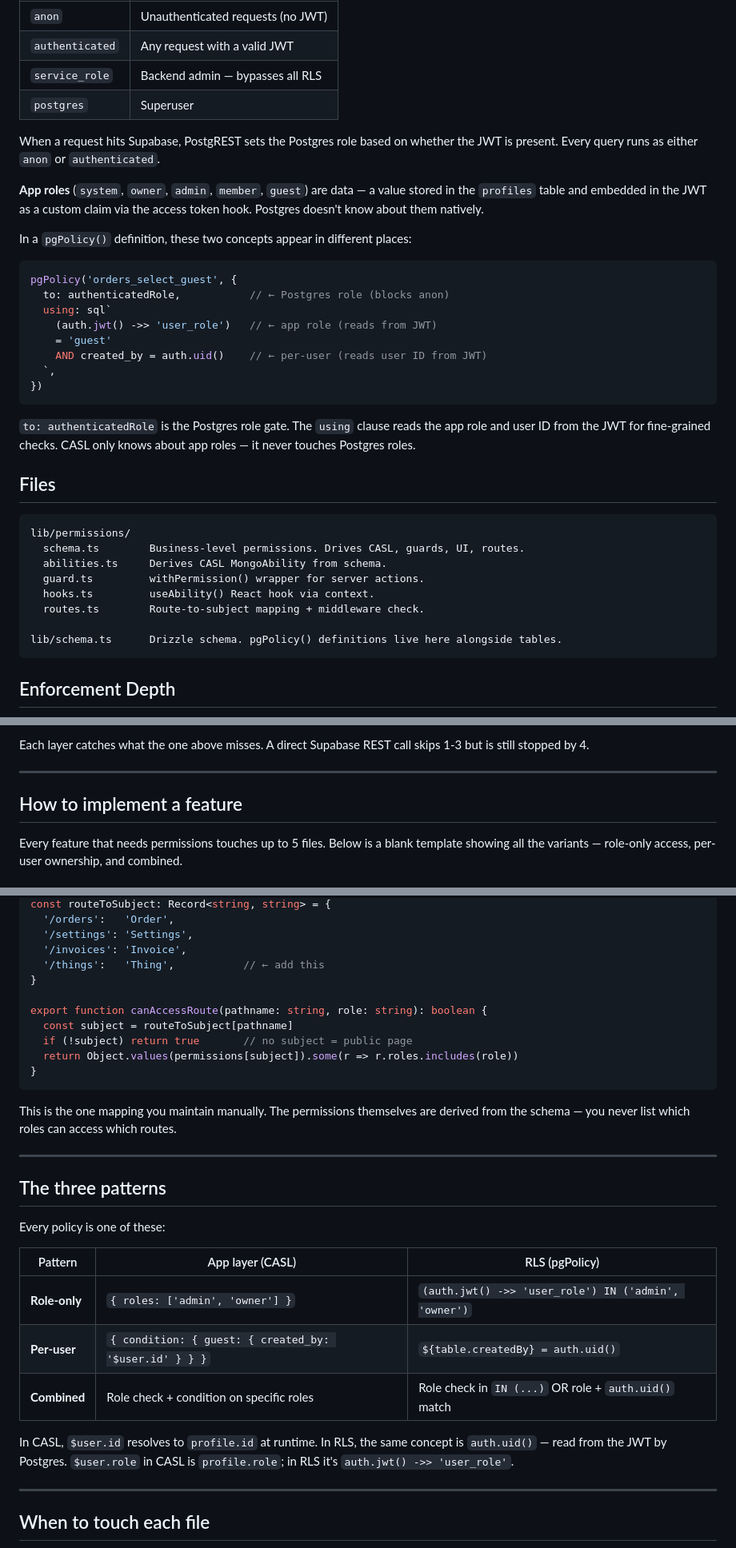
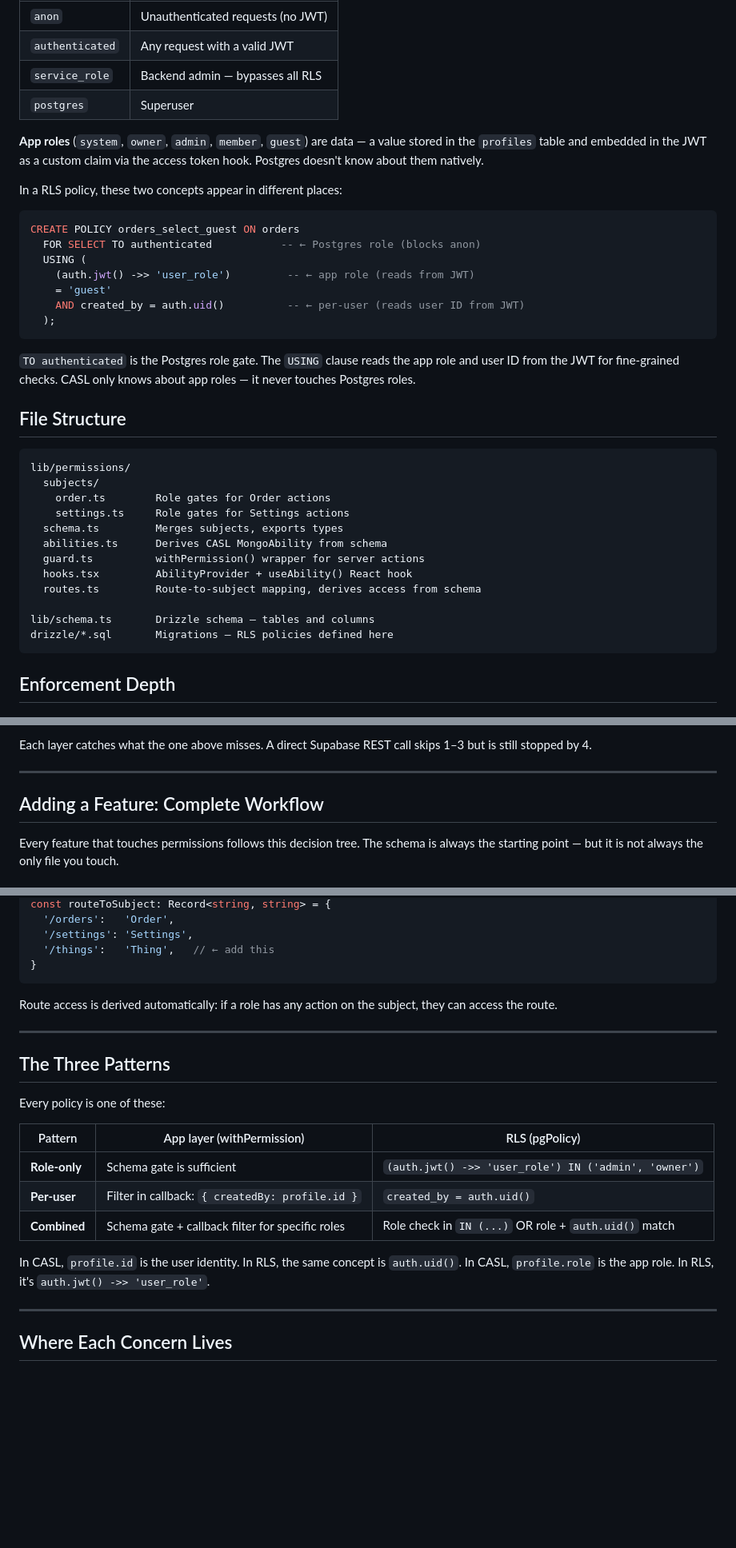
Before and after one commit to AhmedKhan-GH/polaris, a Markdown page: centralized-permissions.md, 3 parts joined by grey strips. Shown at 80% size. GitHub-like rendering; blank space fills up the shorter version.

````diff
--- a/centralized-permissions.md
+++ b/centralized-permissions.md
@@ -59,36 +47,37 @@ These are different concepts that share the word "role."
 | `service_role` | Backend admin — bypasses all RLS |
 | `postgres` | Superuser |
 
-When a request hits Supabase, PostgREST sets the Postgres role based on whether the JWT is present. Every query runs as either `anon` or `authenticated`.
-
 **App roles** (`system`, `owner`, `admin`, `member`, `guest`) are data — a value stored in the `profiles` table and embedded in the JWT as a custom claim via the access token hook. Postgres doesn't know about them natively.
 
-In a `pgPolicy()` definition, these two concepts appear in different places:
+In a RLS policy, these two concepts appear in different places:
 
-```typescript
-pgPolicy('orders_select_guest', {
-  to: authenticatedRole,           // ← Postgres role (blocks anon)
-  using: sql`
-    (auth.jwt() ->> 'user_role')   // ← app role (reads from JWT)
+```sql
+CREATE POLICY orders_select_guest ON orders
+  FOR SELECT TO authenticated           -- ← Postgres role (blocks anon)
+  USING (
+    (auth.jwt() ->> 'user_role')         -- ← app role (reads from JWT)
     = 'guest'
-    AND created_by = auth.uid()    // ← per-user (reads user ID from JWT)
-  `,
-})
+    AND created_by = auth.uid()          -- ← per-user (reads user ID from JWT)
+  );
 ```
 
-`to: authenticatedRole` is the Postgres role gate. The `using` clause reads the app role and user ID from the JWT for fine-grained checks. CASL only knows about app roles — it never touches Postgres roles.
+`TO authenticated` is the Postgres role gate. The `USING` clause reads the app role and user ID from the JWT for fine-grained checks. CASL only knows about app roles — it never touches Postgres roles.
 
-## Files
+## File Structure
 
 ```
 lib/permissions/
-  schema.ts        Business-level permissions. Drives CASL, guards, UI, routes.
-  abilities.ts     Derives CASL MongoAbility from schema.
-  guard.ts         withPermission() wrapper for server actions.
-  hooks.ts         useAbility() React hook via context.
-  routes.ts        Route-to-subject mapping + middleware check.
+  subjects/
+    order.ts        Role gates for Order actions
+    settings.ts     Role gates for Settings actions
+  schema.ts         Merges subjects, exports types
+  abilities.ts      Derives CASL MongoAbility from schema
+  guard.ts          withPermission() wrapper for server actions
+  hooks.tsx         AbilityProvider + useAbility() React hook
+  routes.ts         Route-to-subject mapping, derives access from schema
 
-lib/schema.ts      Drizzle schema. pgPolicy() definitions live here alongside tables.
+lib/schema.ts       Drizzle schema — tables and columns
+drizzle/*.sql       Migrations — RLS policies defined here
 ```
 
 ## Enforcement Depth
@@ -102,10 +97,10 @@ Request
 ```
 
-Each layer catches what the one above misses. A direct Supabase REST call skips 1-3 but is still stopped by 4.
+Each layer catches what the one above misses. A direct Supabase REST call skips 1–3 but is still stopped by 4.
 
 ---
 
-## How to implement a feature
+## Adding a Feature: Complete Workflow
 
-Every feature that needs permissions touches up to 5 files. Below is a blank template showing all the variants — role-only access, per-user ownership, and combined.
+Every feature that touches permissions follows this decision tree. The schema is always the starting point — but it is not always the only file you touch.
 
@@ -256,34 +272,27 @@ When adding a new subject with its own pages, add one line to `routeToSubject`:
 const routeToSubject: Record<string, string> = {
   '/orders':   'Order',
   '/settings': 'Settings',
-  '/invoices': 'Invoice',
-  '/things':   'Thing',           // ← add this
-}
-
-export function canAccessRoute(pathname: string, role: string): boolean {
-  const subject = routeToSubject[pathname]
-  if (!subject) return true       // no subject = public page
-  return Object.values(permissions[subject]).some(r => r.roles.includes(role))
+  '/things':   'Thing',   // ← add this
 }
 ```
 
-This is the one mapping you maintain manually. The permissions themselves are derived from the schema — you never list which roles can access which routes.
+Route access is derived automatically: if a role has any action on the subject, they can access the route.
 
 ---
 
-## The three patterns
+## The Three Patterns
 
 Every policy is one of these:
 
-| Pattern | App layer (CASL) | RLS (pgPolicy) |
-|---------|-----------------|-----------------|
-| **Role-only** | `{ roles: ['admin', 'owner'] }` | `(auth.jwt() ->> 'user_role') IN ('admin', 'owner')` |
-| **Per-user** | `{ condition: { guest: { created_by: '$user.id' } } }` | `${table.createdBy} = auth.uid()` |
-| **Combined** | Role check + condition on specific roles | Role check in `IN (...)` OR role + `auth.uid()` match |
+| Pattern | App layer (withPermission) | RLS (pgPolicy) |
+|---------|---------------------------|-----------------|
+| **Role-only** | Schema gate is sufficient | `(auth.jwt() ->> 'user_role') IN ('admin', 'owner')` |
+| **Per-user** | Filter in callback: `{ createdBy: profile.id }` | `created_by = auth.uid()` |
+| **Combined** | Schema gate + callback filter for specific roles | Role check in `IN (...)` OR role + `auth.uid()` match |
 
-In CASL, `$user.id` resolves to `profile.id` at runtime. In RLS, the same concept is `auth.uid()` — read from the JWT by Postgres. `$user.role` in CASL is `profile.role`; in RLS it's `auth.jwt() ->> 'user_role'`.
+In CASL, `profile.id` is the user identity. In RLS, the same concept is `auth.uid()`. In CASL, `profile.role` is the app role. In RLS, it's `auth.jwt() ->> 'user_role'`.
 
 ---
 
-## When to touch each file
+## Where Each Concern Lives
 
````
Also changed, not shown: other parts of centralized-permissions.md (+194 -152 lines).
